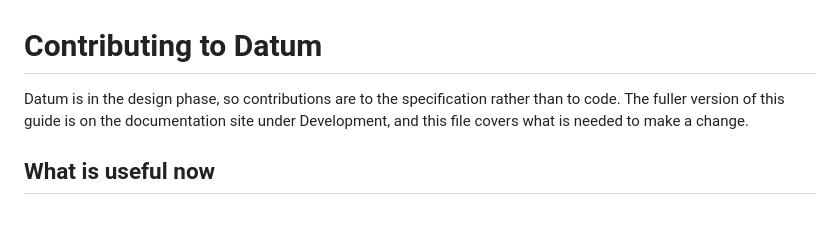
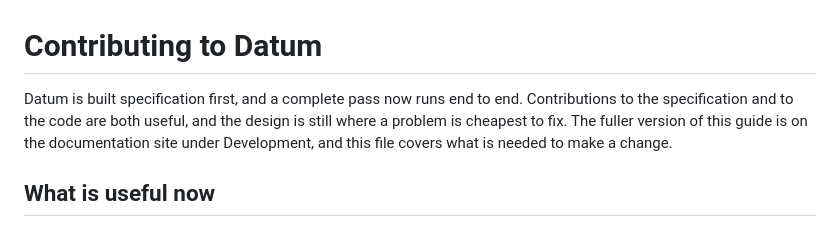
Before and after one commit to dsgnr/datum, a Markdown page: CONTRIBUTING.md, the part around the change. Drawn GitHub-style.

Commit message:
fix: stop the contribution guide saying there is no code

```diff
--- a/CONTRIBUTING.md
+++ b/CONTRIBUTING.md
@@ -1,8 +1,9 @@
 # Contributing to Datum
 
-Datum is in the design phase, so contributions are to the specification rather than to code. The
-fuller version of this guide is on the documentation site under Development, and this file covers
-what is needed to make a change.
+Datum is built specification first, and a complete pass now runs end to end. Contributions to the
+specification and to the code are both useful, and the design is still where a problem is cheapest
+to fix. The fuller version of this guide is on the documentation site under Development, and this
+file covers what is needed to make a change.
 
 ## What is useful now
 
```
